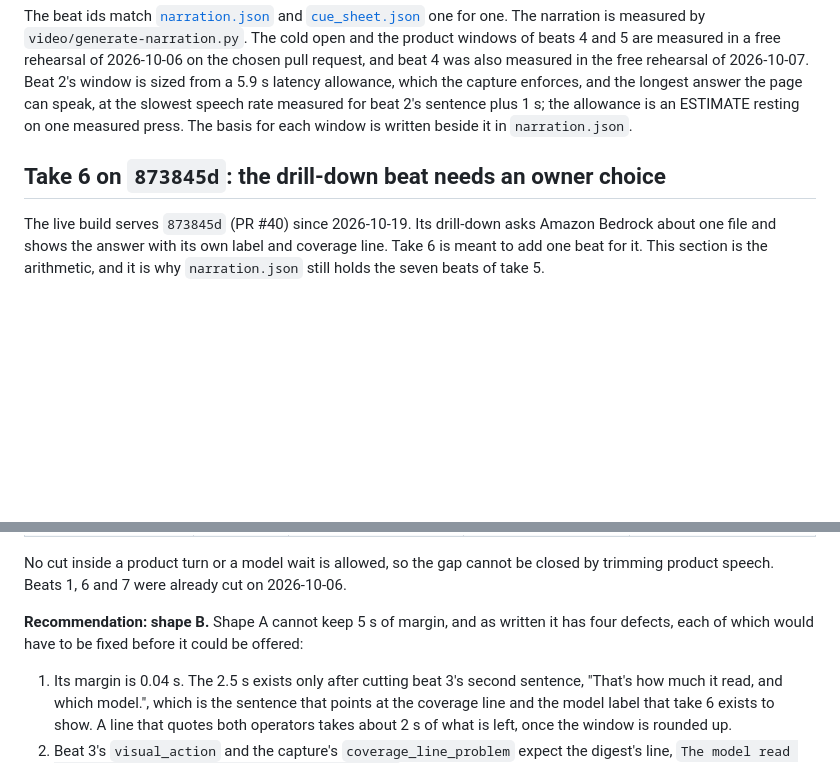
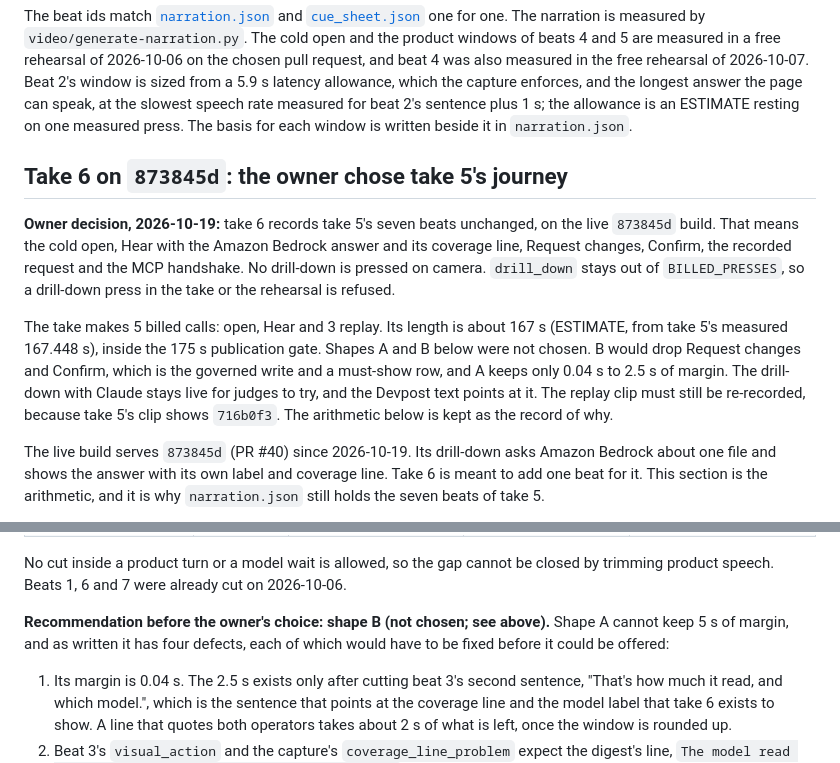
Before and after one commit to upgradedev/volcan_amazon, a Markdown page: video/SHOT_LIST.md, 2 parts joined by grey strips. GitHub-like rendering; blank space fills up the shorter version.

Commit message:
Take 6: record the owner's choice of take 5's journey on 873845d
No drill-down on camera; drill_down stays out of BILLED_PRESSES. Shapes A and B
are kept as the record of why they were not chosen.

Co-Authored-By: Claude Opus 5.5 <noreply@anthropic.com>

```diff
--- a/video/SHOT_LIST.md
+++ b/video/SHOT_LIST.md
@@ -18,7 +18,21 @@ answer the page can speak, at the slowest speech rate measured for beat 2's sent
 the allowance is an ESTIMATE resting on one measured press. The basis for each window is
 written beside it in `narration.json`.
 
-## Take 6 on `873845d`: the drill-down beat needs an owner choice
+## Take 6 on `873845d`: the owner chose take 5's journey
+
+**Owner decision, 2026-10-19:** take 6 records take 5's seven beats unchanged, on the live
+`873845d` build. That means the cold open, Hear with the Amazon Bedrock answer and its coverage
+line, Request changes, Confirm, the recorded request and the MCP handshake. No drill-down is
+pressed on camera. `drill_down` stays out of `BILLED_PRESSES`, so a drill-down press in the
+take or the rehearsal is refused.
+
+The take makes 5 billed calls: open, Hear and 3 replay. Its length is about 167 s
+(ESTIMATE, from take 5's measured 167.448 s), inside the 175 s publication gate. Shapes A and B
+below were not chosen. B would drop Request changes and Confirm, which is the governed write
+and a must-show row, and A keeps only 0.04 s to 2.5 s of margin. The drill-down with Claude
+stays live for judges to try, and the Devpost text points at it. The replay clip must still be
+re-recorded, because take 5's clip shows `716b0f3`. The arithmetic below is kept as the record
+of why.
 
 The live build serves `873845d` (PR #40) since 2026-10-19. Its drill-down asks Amazon Bedrock
 about one file and shows the answer with its own label and coverage line. Take 6 is meant to
@@ -81,7 +95,7 @@ publication gate is 175 s. All margins are ESTIMATE.
 No cut inside a product turn or a model wait is allowed, so the gap cannot be closed by
 trimming product speech. Beats 1, 6 and 7 were already cut on 2026-10-06.
 
-**Recommendation: shape B.** Shape A cannot keep 5 s of margin, and as written it has four
+**Recommendation before the owner's choice: shape B (not chosen; see above).** Shape A cannot keep 5 s of margin, and as written it has four
 defects, each of which would have to be fixed before it could be offered:
 
 1. Its margin is 0.04 s. The 2.5 s exists only after cutting beat 3's second sentence,
```
